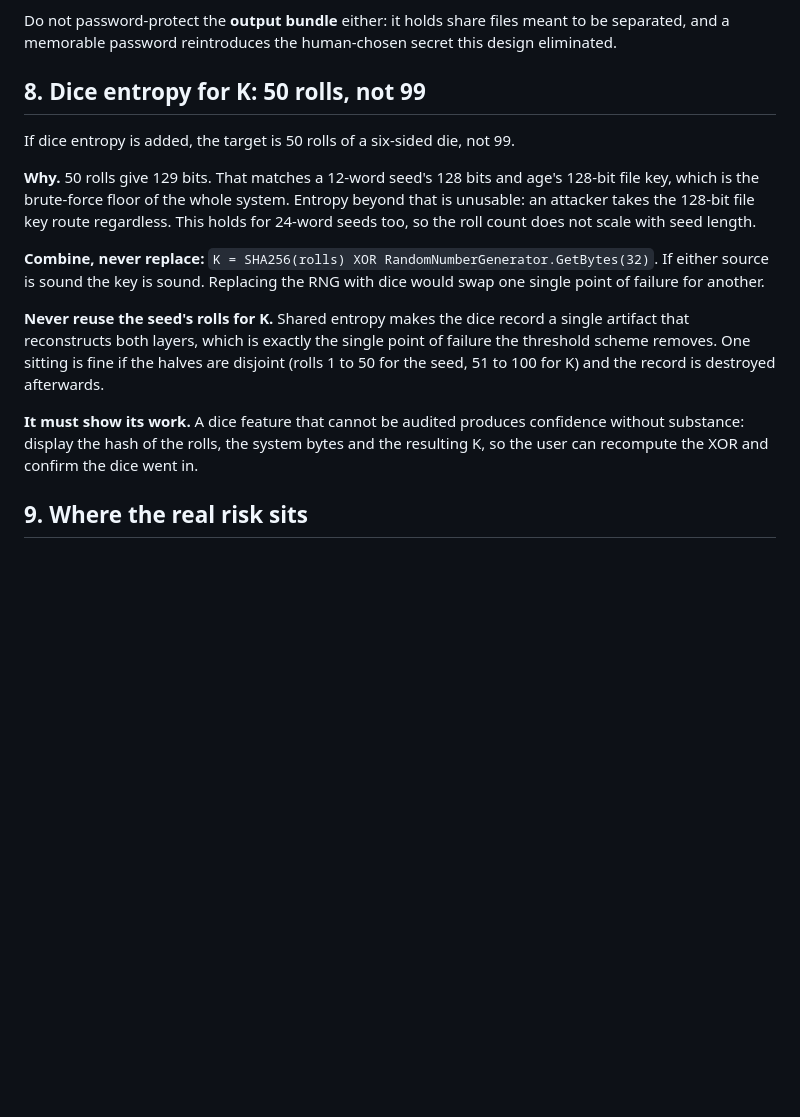
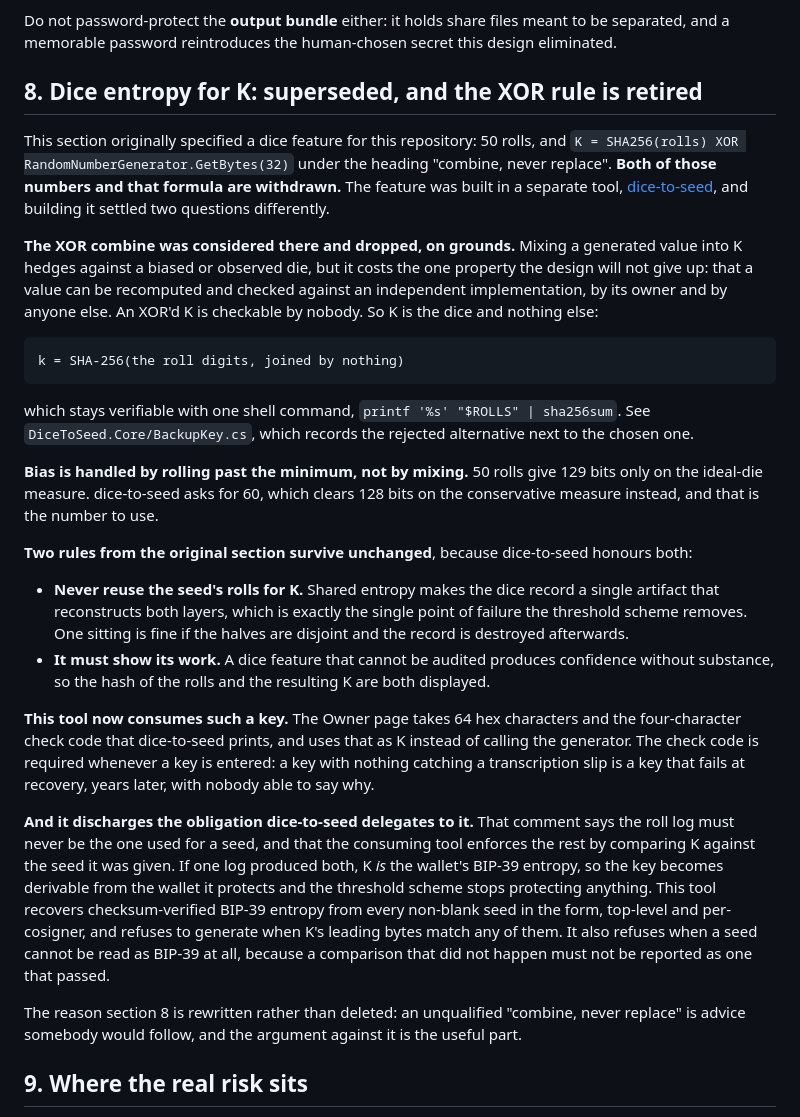
Before and after one commit to PeteSparrowBTC/slip39-backup, a Markdown page: docs/decisions/2026-08-09-envelope-entropy-and-implementations.md, the part around the change. Rendered like a GitHub page; blank space fills up the shorter version.

Commit message:
Retire the XOR entropy rule, which the tool that shipped rejected
Section 8 told a future implementer to derive the envelope key as
SHA256(rolls) XOR RandomNumberGenerator.GetBytes(32), under the heading
"combine, never replace". That advice is withdrawn.

The feature was built in dice-to-seed instead, and building it settled the
question the other way. Mixing a generated value into k hedges against a biased
or observed die, but it costs the property this design will not give up: that a
value can be recomputed and checked against an independent implementation. An
XOR'd k is checkable by nobody, including its owner. So k is the dice alone,
SHA-256 over the roll digits, reproducible with one shell command.
DiceToSeed.Core/BackupKey.cs records the rejected alternative beside the chosen
one.

The roll count was stale too. 50 rolls give 129 bits only on the ideal-die
measure; dice-to-seed asks for 60, which clears 128 bits on the conservative
measure, and bias is handled by rolling past the minimum rather than by mixing.

The section now also records what this tool actually does, because it stopped
being hypothetical: the Owner page takes such a key, requires the check code, and
refuses to generate when k collides with the BIP-39 entropy of any seed in the
form, or when a seed cannot be read as BIP-39 at all. That refusal is the
obligation dice-to-seed explicitly delegates to whatever consumes k, and a
comparison that did not happen must not be reported as one that passed.

Rewritten rather than deleted. Two rules in the section were always correct and
are still honoured (never reuse the seed's rolls, and show your work), and an
unqualified "combine, never replace" is advice somebody would follow, so the
argument against it is worth keeping.

*Collaboration by Claude*

````diff
--- a/docs/decisions/2026-08-09-envelope-entropy-and-implementations.md
+++ b/docs/decisions/2026-08-09-envelope-entropy-and-implementations.md
@@ -139,29 +139,64 @@ Do not password-protect the **output bundle** either: it holds share files meant
 to be separated, and a memorable password reintroduces the human-chosen secret
 this design eliminated.
 
-## 8. Dice entropy for K: 50 rolls, not 99
+## 8. Dice entropy for K: superseded, and the XOR rule is retired
 
-If dice entropy is added, the target is 50 rolls of a six-sided die, not 99.
+This section originally specified a dice feature for this repository: 50 rolls,
+and `K = SHA256(rolls) XOR RandomNumberGenerator.GetBytes(32)` under the heading
+"combine, never replace". **Both of those numbers and that formula are withdrawn.**
+The feature was built in a separate tool,
+[dice-to-seed](https://github.com/PeteSparrowBTC/dice-to-seed), and building it
+settled two questions differently.
 
-**Why.** 50 rolls give 129 bits. That matches a 12-word seed's 128 bits and age's
-128-bit file key, which is the brute-force floor of the whole system. Entropy
-beyond that is unusable: an attacker takes the 128-bit file key route regardless.
-This holds for 24-word seeds too, so the roll count does not scale with seed
-length.
+**The XOR combine was considered there and dropped, on grounds.** Mixing a
+generated value into K hedges against a biased or observed die, but it costs the
+one property the design will not give up: that a value can be recomputed and
+checked against an independent implementation, by its owner and by anyone else.
+An XOR'd K is checkable by nobody. So K is the dice and nothing else:
 
-**Combine, never replace:** `K = SHA256(rolls) XOR RandomNumberGenerator.GetBytes(32)`.
-If either source is sound the key is sound. Replacing the RNG with dice would
-swap one single point of failure for another.
+```
+k = SHA-256(the roll digits, joined by nothing)
+```
 
-**Never reuse the seed's rolls for K.** Shared entropy makes the dice record a
-single artifact that reconstructs both layers, which is exactly the single point
-of failure the threshold scheme removes. One sitting is fine if the halves are
-disjoint (rolls 1 to 50 for the seed, 51 to 100 for K) and the record is
-destroyed afterwards.
+which stays verifiable with one shell command, `printf '%s' "$ROLLS" | sha256sum`.
+See `DiceToSeed.Core/BackupKey.cs`, which records the rejected alternative next to
+the chosen one.
 
-**It must show its work.** A dice feature that cannot be audited produces
-confidence without substance: display the hash of the rolls, the system bytes and
-the resulting K, so the user can recompute the XOR and confirm the dice went in.
+**Bias is handled by rolling past the minimum, not by mixing.** 50 rolls give 129
+bits only on the ideal-die measure. dice-to-seed asks for 60, which clears 128
+bits on the conservative measure instead, and that is the number to use.
+
+**Two rules from the original section survive unchanged**, because dice-to-seed
+honours both:
+
+- **Never reuse the seed's rolls for K.** Shared entropy makes the dice record a
+  single artifact that reconstructs both layers, which is exactly the single point
+  of failure the threshold scheme removes. One sitting is fine if the halves are
+  disjoint and the record is destroyed afterwards.
+- **It must show its work.** A dice feature that cannot be audited produces
+  confidence without substance, so the hash of the rolls and the resulting K are
+  both displayed.
+
+**This tool now consumes such a key.** The Owner page takes 64 hex characters and
+the four-character check code that dice-to-seed prints, and uses that as K instead
+of calling the generator. The check code is required whenever a key is entered: a
+key with nothing catching a transcription slip is a key that fails at recovery,
+years later, with nobody able to say why.
+
+**And it discharges the obligation dice-to-seed delegates to it.** That comment
+says the roll log must never be the one used for a seed, and that the consuming
+tool enforces the rest by comparing K against the seed it was given. If one log
+produced both, K *is* the wallet's BIP-39 entropy, so the key becomes derivable
+from the wallet it protects and the threshold scheme stops protecting anything.
+This tool recovers checksum-verified BIP-39 entropy from every non-blank seed in
+the form, top-level and per-cosigner, and refuses to generate when K's leading
+bytes match any of them. It also refuses when a seed cannot be read as BIP-39 at
+all, because a comparison that did not happen must not be reported as one that
+passed.
+
+The reason section 8 is rewritten rather than deleted: an unqualified "combine,
+never replace" is advice somebody would follow, and the argument against it is the
+useful part.
 
 ## 9. Where the real risk sits
 
````
